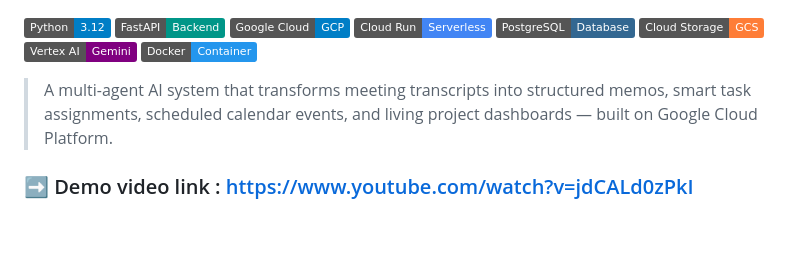
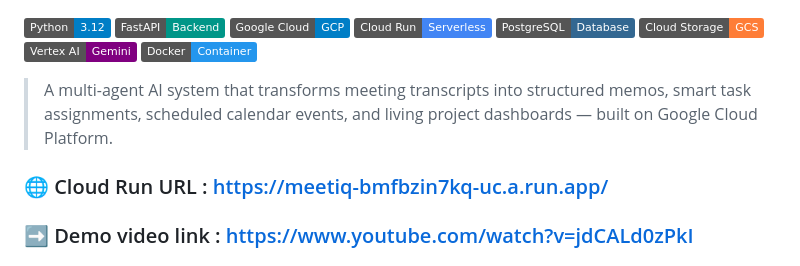
Before and after one commit to BlackWizard123/MeetIQ---Agentic-Meeting-Intelligence, a Markdown page: README.md, the part around the change. Rendered like a GitHub page; badges without logos; blank space fills up the shorter version.

```diff
--- a/README.md
+++ b/README.md
@@ -15,6 +15,7 @@
 
 > A multi-agent AI system that transforms meeting transcripts into structured memos, smart task assignments, scheduled calendar events, and living project dashboards — built on Google Cloud Platform.
 
+### 🌐 Cloud Run URL :  https://meetiq-bmfbzin7kq-uc.a.run.app/
 ### ➡️ Demo video link :  https://www.youtube.com/watch?v=jdCALd0zPkI
 ### ➡️ Medium Article : https://hariharanc0912.medium.com/the-real-work-shouldnt-start-when-the-meeting-ends-how-we-automated-post-meeting-chaos-with-ai-a8b8f37177df
 ---
```
